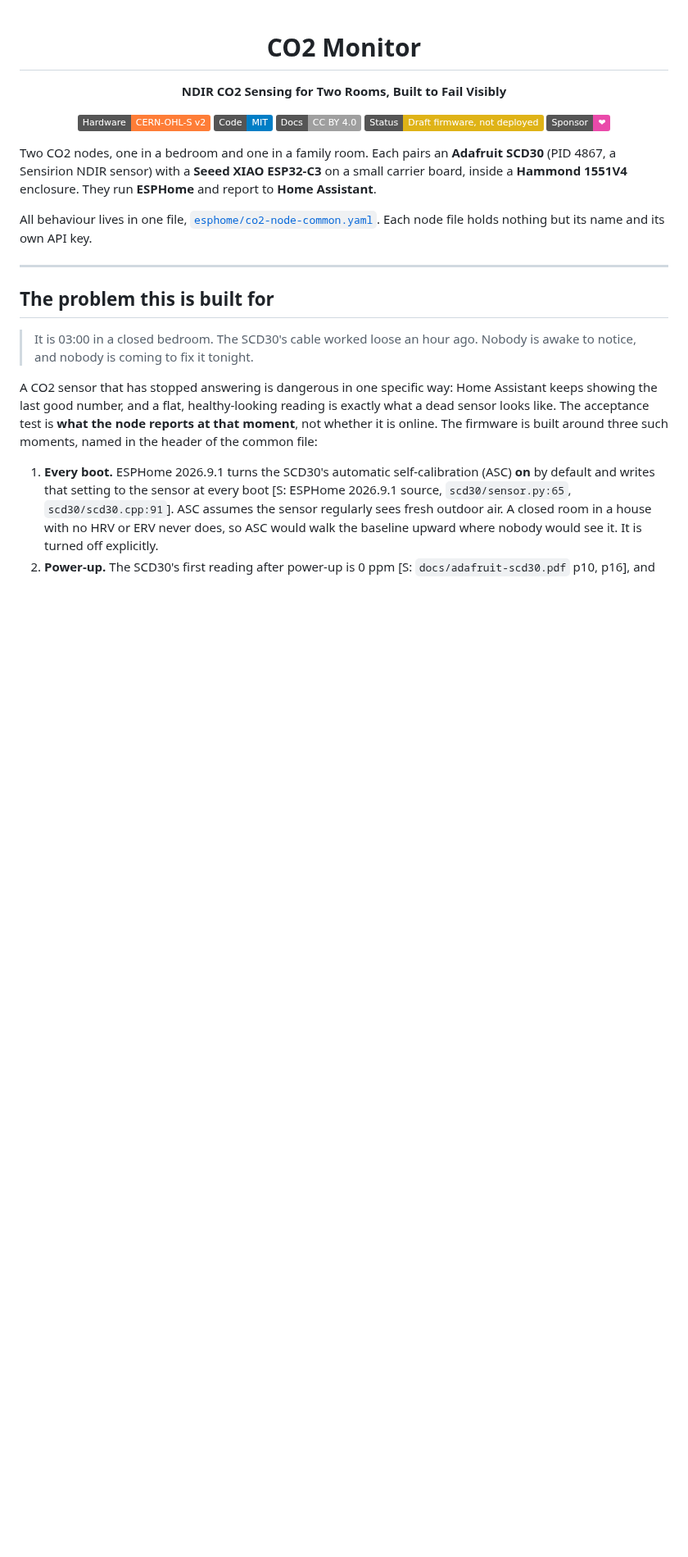
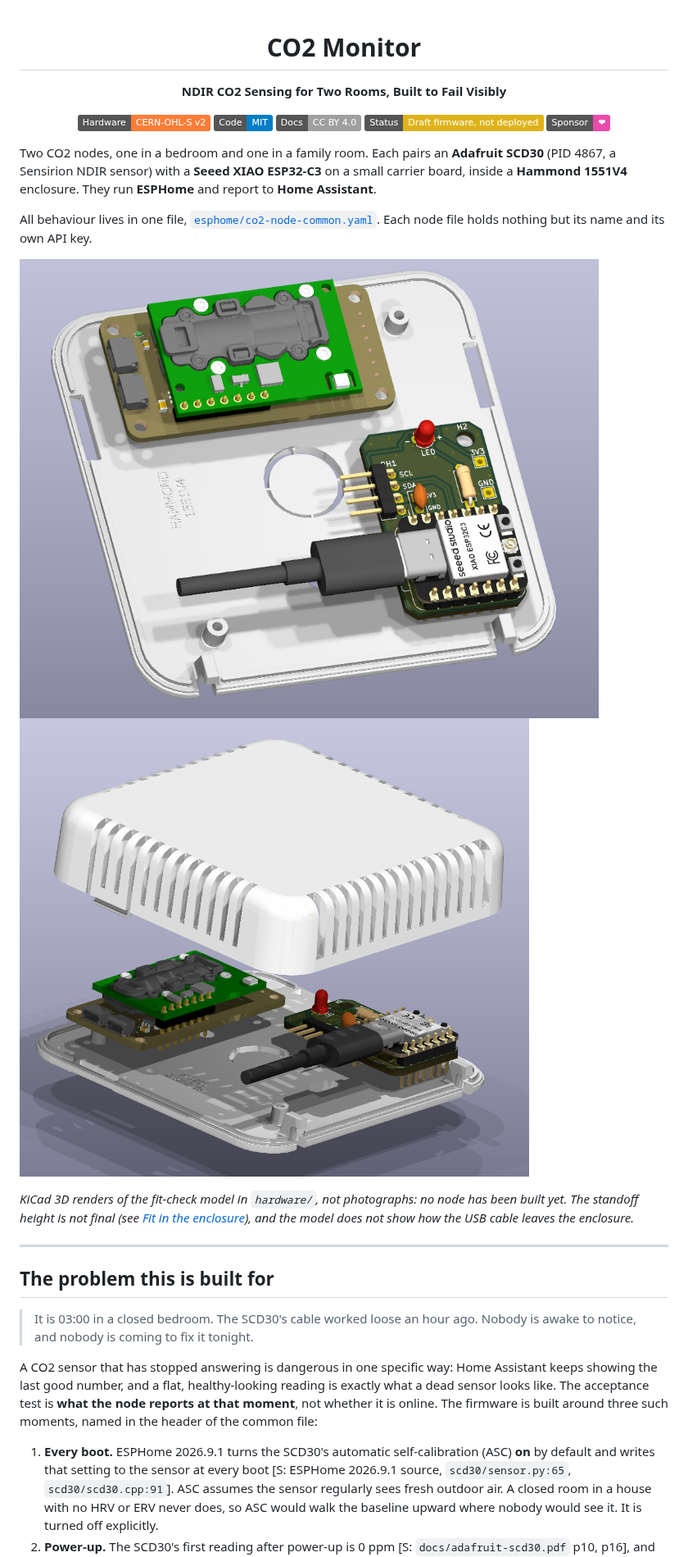
Before and after one commit to wkcollis1-eng/CO2-Monitor, a Markdown page: README.md, the part around one of its changes. Shown at 82% size. GitHub-like rendering; pictures changed too: hardware/CO2 Monitor_EXPLODED.png (added), hardware/CO2 Monitor_OPEN.png (added); badges without logos; blank space fills up the shorter version.

```diff
--- a/README.md
+++ b/README.md
@@ -19,6 +19,14 @@ and report to **Home Assistant**.
 
 All behaviour lives in one file, [`esphome/co2-node-common.yaml`](esphome/co2-node-common.yaml).
 Each node file holds nothing but its name and its own API key.
+
+![Fit-check model, cover off](hardware/CO2%20Monitor_OPEN.png)
+![Fit-check model, cover lifted](hardware/CO2%20Monitor_EXPLODED.png)
+
+*KiCad 3D renders of the fit-check model in `hardware/`, not photographs: no node
+has been built yet. The standoff height is not final (see
+[Fit in the enclosure](#fit-in-the-enclosure)), and the model does not show how
+the USB cable leaves the enclosure.*
 
 ---
 
```
Also changed, not shown: other parts of README.md (+2 -1 lines), THIRD_PARTY_NOTICES.md (+5 -4 lines).
